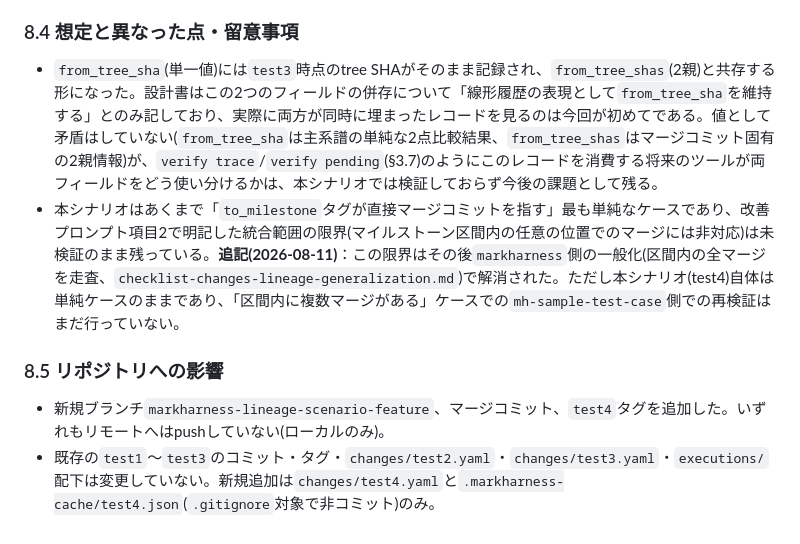
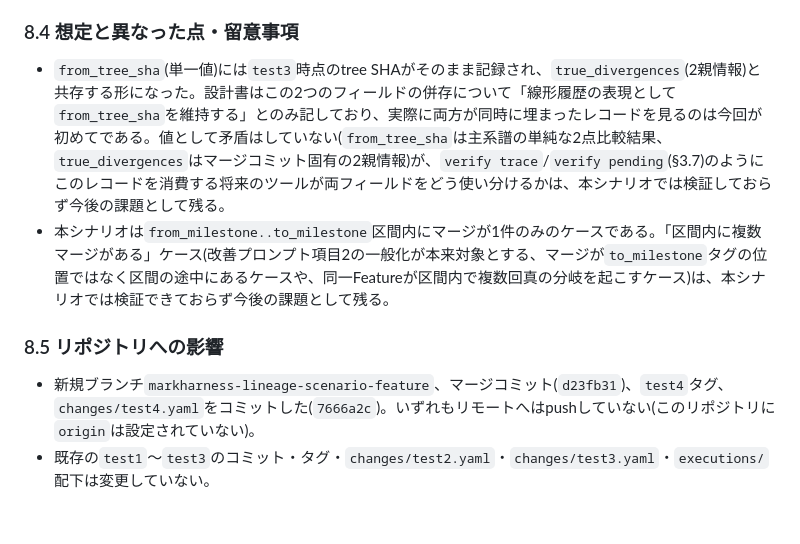
Before and after one commit to markharness/markharness, a Markdown page: docs/gap-analysis-mh-sample-test-case.md, the part around one of its changes. Rendered like a GitHub page.

```diff
--- a/docs/gap-analysis-mh-sample-test-case.md
+++ b/docs/gap-analysis-mh-sample-test-case.md
@@ -159,10 +163,10 @@ todo-edit: single_parent
 
 ### 8.4 想定と異なった点・留意事項
 
-- `from_tree_sha`(単一値)には`test3`時点のtree SHAがそのまま記録され、`from_tree_shas`(2親)と共存する形になった。設計書はこの2つのフィールドの併存について「線形履歴の表現として`from_tree_sha`を維持する」とのみ記しており、実際に両方が同時に埋まったレコードを見るのは今回が初めてである。値として矛盾はしていない(`from_tree_sha`は主系譜の単純な2点比較結果、`from_tree_shas`はマージコミット固有の2親情報)が、`verify trace`/`verify pending`(§3.7)のようにこのレコードを消費する将来のツールが両フィールドをどう使い分けるかは、本シナリオでは検証しておらず今後の課題として残る。
-- 本シナリオはあくまで「`to_milestone`タグが直接マージコミットを指す」最も単純なケースであり、改善プロンプト項目2で明記した統合範囲の限界(マイルストーン区間内の任意の位置でのマージには非対応)は未検証のまま残っている。**追記(2026-08-11)**：この限界はその後`markharness`側の一般化(区間内の全マージを走査、`checklist-changes-lineage-generalization.md`)で解消された。ただし本シナリオ(test4)自体は単純ケースのままであり、「区間内に複数マージがある」ケースでの`mh-sample-test-case`側での再検証はまだ行っていない。
+- `from_tree_sha`(単一値)には`test3`時点のtree SHAがそのまま記録され、`true_divergences`(2親情報)と共存する形になった。設計書はこの2つのフィールドの併存について「線形履歴の表現として`from_tree_sha`を維持する」とのみ記しており、実際に両方が同時に埋まったレコードを見るのは今回が初めてである。値として矛盾はしていない(`from_tree_sha`は主系譜の単純な2点比較結果、`true_divergences`はマージコミット固有の2親情報)が、`verify trace`/`verify pending`(§3.7)のようにこのレコードを消費する将来のツールが両フィールドをどう使い分けるかは、本シナリオでは検証しておらず今後の課題として残る。
+- 本シナリオは`from_milestone..to_milestone`区間内にマージが1件のみのケースである。「区間内に複数マージがある」ケース(改善プロンプト項目2の一般化が本来対象とする、マージが`to_milestone`タグの位置ではなく区間の途中にあるケースや、同一Featureが区間内で複数回真の分岐を起こすケース)は、本シナリオでは検証できておらず今後の課題として残る。
 
 ### 8.5 リポジトリへの影響
 
-- 新規ブランチ`markharness-lineage-scenario-feature`、マージコミット、`test4`タグを追加した。いずれもリモートへはpushしていない(ローカルのみ)。
-- 既存の`test1`〜`test3`のコミット・タグ・`changes/test2.yaml`・`changes/test3.yaml`・`executions/`配下は変更していない。新規追加は`changes/test4.yaml`と`.markharness-cache/test4.json`(`.gitignore`対象で非コミット)のみ。
+- 新規ブランチ`markharness-lineage-scenario-feature`、マージコミット(`d23fb31`)、`test4`タグ、`changes/test4.yaml`をコミットした(`7666a2c`)。いずれもリモートへはpushしていない(このリポジトリに`origin`は設定されていない)。
+- 既存の`test1`〜`test3`のコミット・タグ・`changes/test2.yaml`・`changes/test3.yaml`・`executions/`配下は変更していない。
```
Also changed, not shown: other parts of docs/gap-analysis-mh-sample-test-case.md (+21 -17 lines), docs/improvement-prompts.md (+3 -3 lines).
